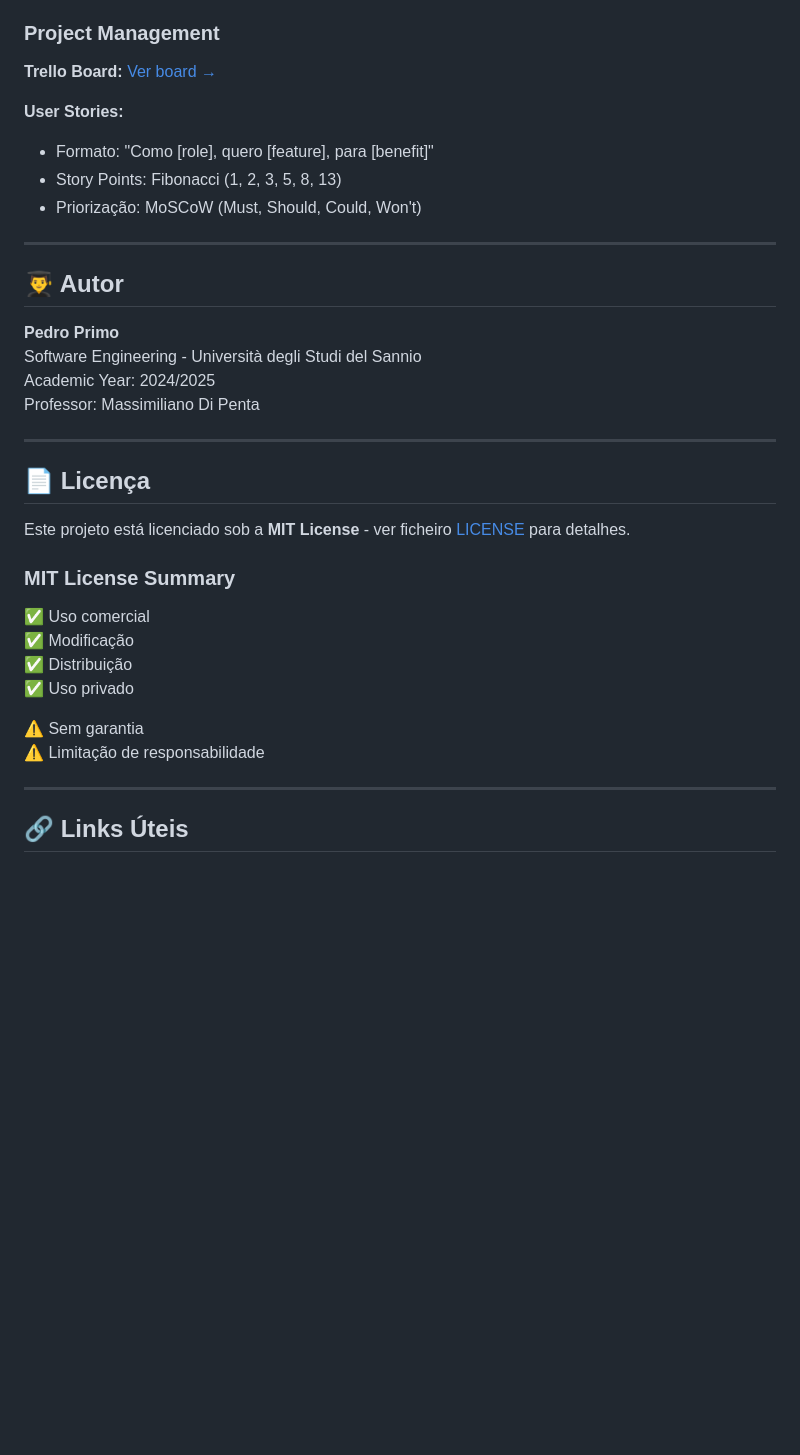
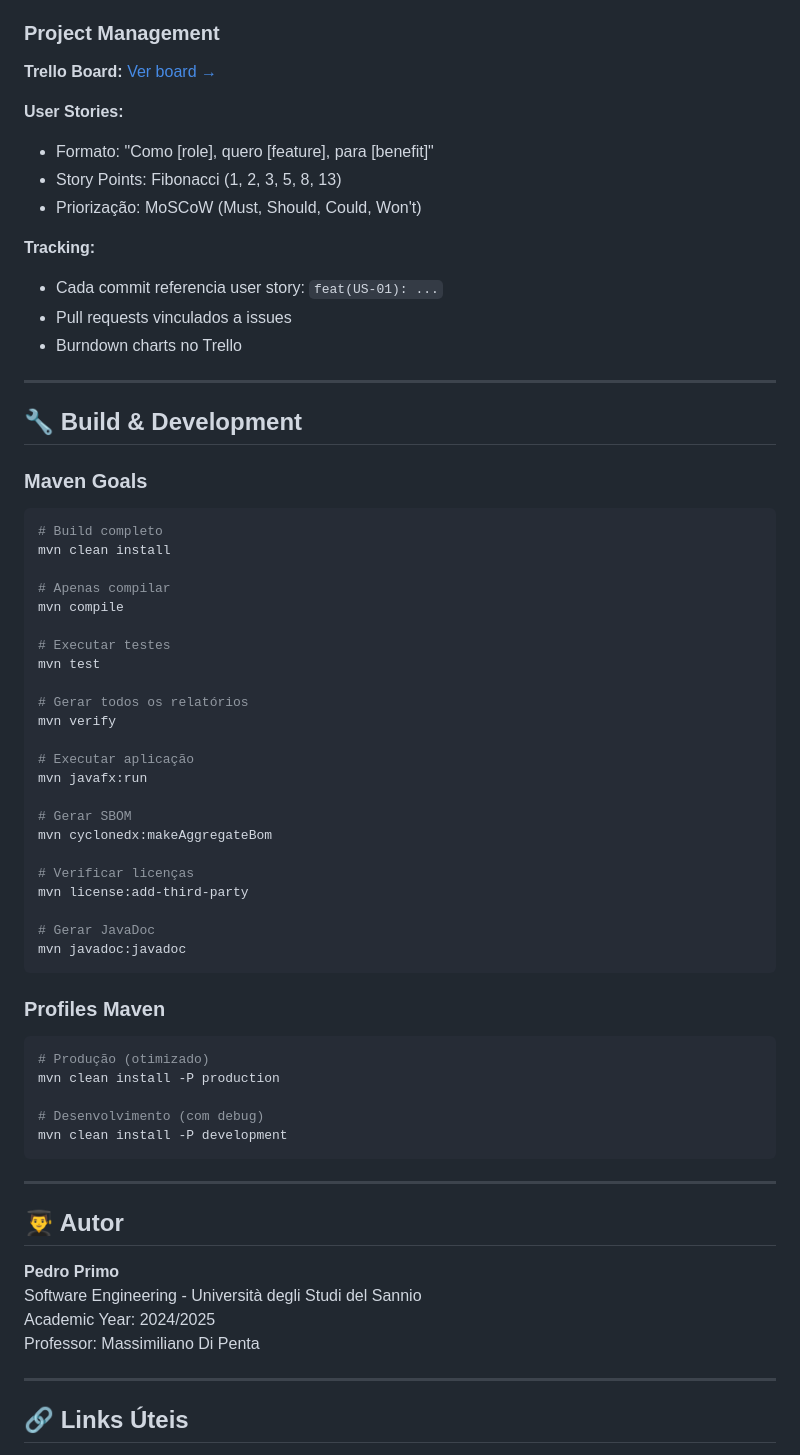
Before and after one commit to pprim0/ES-2025-Sannio-LandManagement, a Markdown page: README.md, the part around the change printed below. Drawn GitHub-style; blank space fills up the shorter version.

````diff
--- a/README.md
+++ b/README.md
@@ -235,6 +347,53 @@ jobs:
 - Formato: "Como [role], quero [feature], para [benefit]"
 - Story Points: Fibonacci (1, 2, 3, 5, 8, 13)
 - Priorização: MoSCoW (Must, Should, Could, Won't)
+
+**Tracking:**
+- Cada commit referencia user story: `feat(US-01): ...`
+- Pull requests vinculados a issues
+- Burndown charts no Trello
+
+---
+
+## 🔧 Build & Development
+
+### Maven Goals
+
+```bash
+# Build completo
+mvn clean install
+
+# Apenas compilar
+mvn compile
+
+# Executar testes
+mvn test
+
+# Gerar todos os relatórios
+mvn verify
+
+# Executar aplicação
+mvn javafx:run
+
+# Gerar SBOM
+mvn cyclonedx:makeAggregateBom
+
+# Verificar licenças
+mvn license:add-third-party
+
+# Gerar JavaDoc
+mvn javadoc:javadoc
+```
+
+### Profiles Maven
+
+```bash
+# Produção (otimizado)
+mvn clean install -P production
+
+# Desenvolvimento (com debug)
+mvn clean install -P development
+```
 
 ---
 
@@ -247,21 +406,5 @@ Professor: Massimiliano Di Penta
 
 ---
 
-## 📄 Licença
-
-Este projeto está licenciado sob a **MIT License** - ver ficheiro [LICENSE](LICENSE) para detalhes.
-
-### MIT License Summary
-
-✅ Uso comercial
-✅ Modificação
-✅ Distribuição
-✅ Uso privado
-
-⚠️ Sem garantia
-⚠️ Limitação de responsabilidade
-
----
-
 ## 🔗 Links Úteis
 
````
Also changed, not shown: other parts of README.md (+152 -22 lines).
